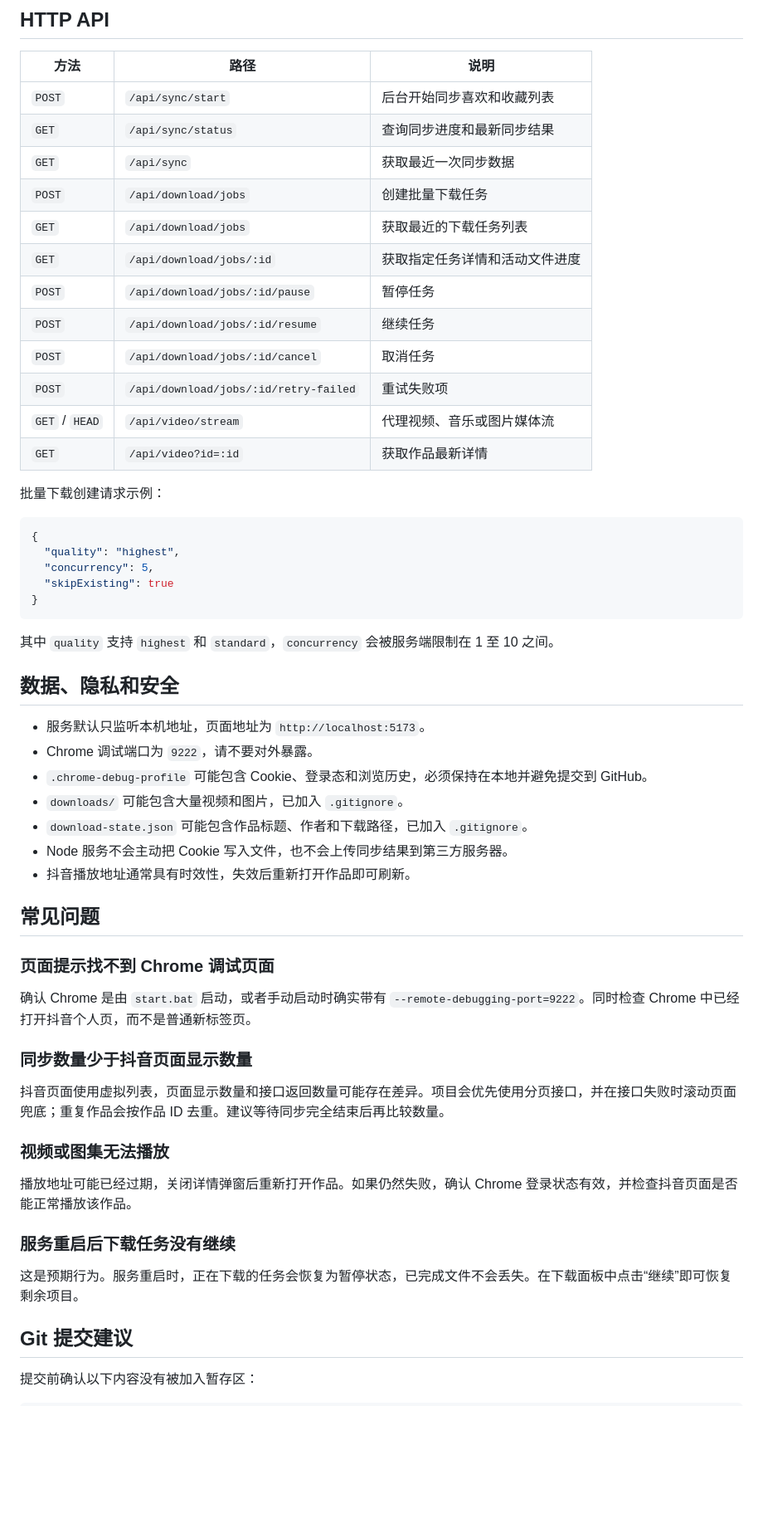
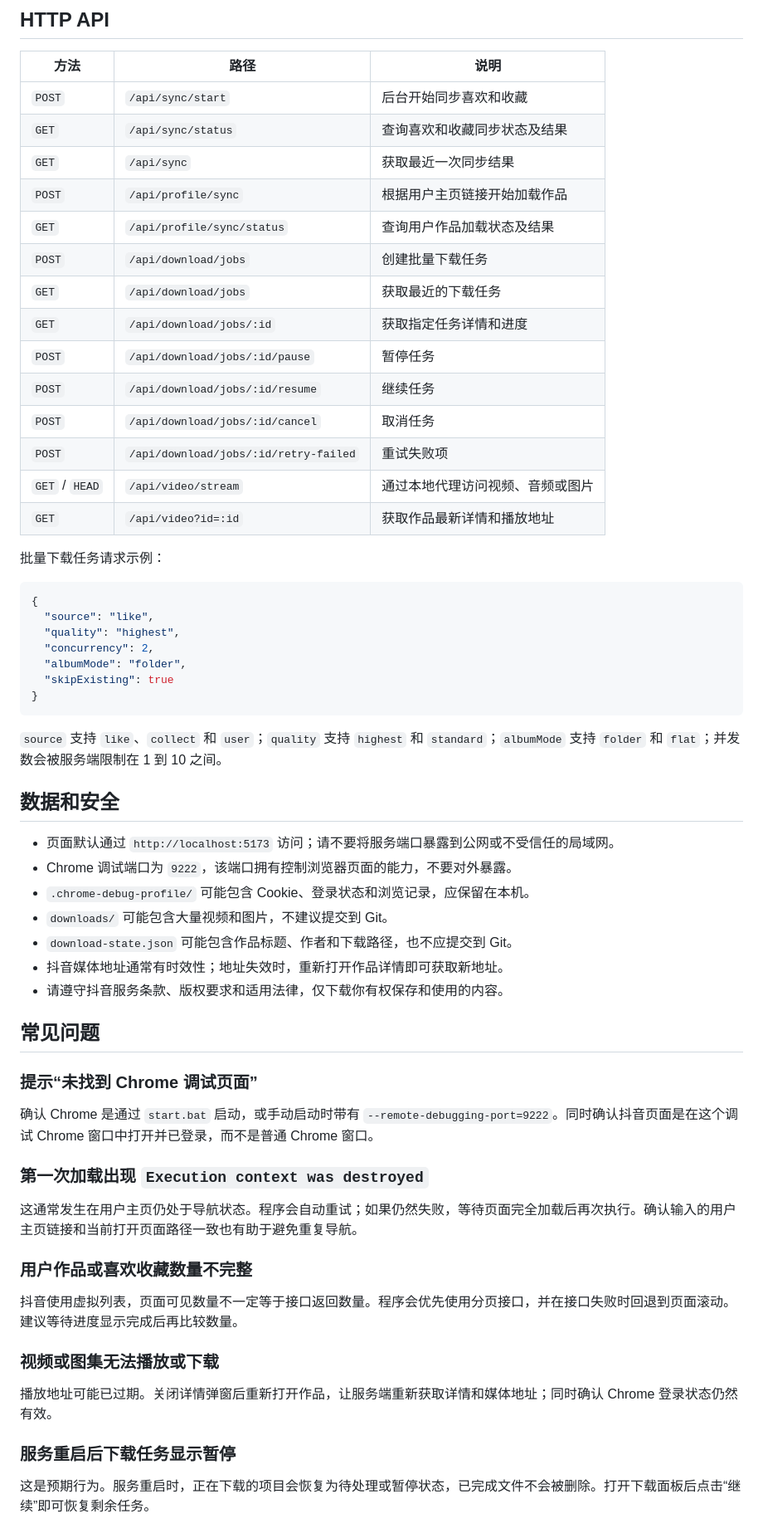
Before and after one commit to 1nbeat/tiktok-ext, a Markdown page: README.md, the part around one of its changes. Shown at 83% size. GitHub-like rendering; blank space fills up the shorter version.

````diff
--- a/README.md
+++ b/README.md
@@ -191,60 +165,64 @@ http://localhost:5173
 
 | 方法 | 路径 | 说明 |
 | --- | --- | --- |
-| `POST` | `/api/sync/start` | 后台开始同步喜欢和收藏列表 |
-| `GET` | `/api/sync/status` | 查询同步进度和最新同步结果 |
-| `GET` | `/api/sync` | 获取最近一次同步数据 |
+| `POST` | `/api/sync/start` | 后台开始同步喜欢和收藏 |
+| `GET` | `/api/sync/status` | 查询喜欢和收藏同步状态及结果 |
+| `GET` | `/api/sync` | 获取最近一次同步结果 |
+| `POST` | `/api/profile/sync` | 根据用户主页链接开始加载作品 |
+| `GET` | `/api/profile/sync/status` | 查询用户作品加载状态及结果 |
 | `POST` | `/api/download/jobs` | 创建批量下载任务 |
-| `GET` | `/api/download/jobs` | 获取最近的下载任务列表 |
-| `GET` | `/api/download/jobs/:id` | 获取指定任务详情和活动文件进度 |
+| `GET` | `/api/download/jobs` | 获取最近的下载任务 |
+| `GET` | `/api/download/jobs/:id` | 获取指定任务详情和进度 |
 | `POST` | `/api/download/jobs/:id/pause` | 暂停任务 |
 | `POST` | `/api/download/jobs/:id/resume` | 继续任务 |
 | `POST` | `/api/download/jobs/:id/cancel` | 取消任务 |
 | `POST` | `/api/download/jobs/:id/retry-failed` | 重试失败项 |
-| `GET` / `HEAD` | `/api/video/stream` | 代理视频、音乐或图片媒体流 |
-| `GET` | `/api/video?id=:id` | 获取作品最新详情 |
+| `GET` / `HEAD` | `/api/video/stream` | 通过本地代理访问视频、音频或图片 |
+| `GET` | `/api/video?id=:id` | 获取作品最新详情和播放地址 |
 
-批量下载创建请求示例：
+批量下载任务请求示例：
 
 ```json
 {
+  "source": "like",
   "quality": "highest",
-  "concurrency": 5,
+  "concurrency": 2,
+  "albumMode": "folder",
   "skipExisting": true
 }
 ```
 
-其中 `quality` 支持 `highest` 和 `standard`，`concurrency` 会被服务端限制在 1 至 10 之间。
+`source` 支持 `like`、`collect` 和 `user`；`quality` 支持 `highest` 和 `standard`；`albumMode` 支持 `folder` 和 `flat`；并发数会被服务端限制在 1 到 10 之间。
 
-## 数据、隐私和安全
+## 数据和安全
 
-- 服务默认只监听本机地址，页面地址为 `http://localhost:5173`。
-- Chrome 调试端口为 `9222`，请不要对外暴露。
-- `.chrome-debug-profile` 可能包含 Cookie、登录态和浏览历史，必须保持在本地并避免提交到 GitHub。
-- `downloads/` 可能包含大量视频和图片，已加入 `.gitignore`。
-- `download-state.json` 可能包含作品标题、作者和下载路径，已加入 `.gitignore`。
-- Node 服务不会主动把 Cookie 写入文件，也不会上传同步结果到第三方服务器。
-- 抖音播放地址通常具有时效性，失效后重新打开作品即可刷新。
+- 页面默认通过 `http://localhost:5173` 访问；请不要将服务端口暴露到公网或不受信任的局域网。
+- Chrome 调试端口为 `9222`，该端口拥有控制浏览器页面的能力，不要对外暴露。
+- `.chrome-debug-profile/` 可能包含 Cookie、登录状态和浏览记录，应保留在本机。
+- `downloads/` 可能包含大量视频和图片，不建议提交到 Git。
+- `download-state.json` 可能包含作品标题、作者和下载路径，也不应提交到 Git。
+- 抖音媒体地址通常有时效性；地址失效时，重新打开作品详情即可获取新地址。
+- 请遵守抖音服务条款、版权要求和适用法律，仅下载你有权保存和使用的内容。
 
 ## 常见问题
 
-### 页面提示找不到 Chrome 调试页面
+### 提示“未找到 Chrome 调试页面”
 
-确认 Chrome 是由 `start.bat` 启动，或者手动启动时确实带有 `--remote-debugging-port=9222`。同时检查 Chrome 中已经打开抖音个人页，而不是普通新标签页。
+确认 Chrome 是通过 `start.bat` 启动，或手动启动时带有 `--remote-debugging-port=9222`。同时确认抖音页面是在这个调试 Chrome 窗口中打开并已登录，而不是普通 Chrome 窗口。
 
-### 同步数量少于抖音页面显示数量
+### 第一次加载出现 `Execution context was destroyed`
 
-抖音页面使用虚拟列表，页面显示数量和接口返回数量可能存在差异。项目会优先使用分页接口，并在接口失败时滚动页面兜底；重复作品会按作品 ID 去重。建议等待同步完全结束后再比较数量。
+这通常发生在用户主页仍处于导航状态。程序会自动重试；如果仍然失败，等待页面完全加载后再次执行。确认输入的用户主页链接和当前打开页面路径一致也有助于避免重复导航。
 
-### 视频或图集无法播放
+### 用户作品或喜欢收藏数量不完整
 
-播放地址可能已经过期，关闭详情弹窗后重新打开作品。如果仍然失败，确认 Chrome 登录状态有效，并检查抖音页面是否能正常播放该作品。
+抖音使用虚拟列表，页面可见数量不一定等于接口返回数量。程序会优先使用分页接口，并在接口失败时回退到页面滚动。建议等待进度显示完成后再比较数量。
 
-### 服务重启后下载任务没有继续
+### 视频或图集无法播放或下载
 
-这是预期行为。服务重启时，正在下载的任务会恢复为暂停状态，已完成文件不会丢失。在下载面板中点击“继续”即可恢复剩余项目。
+播放地址可能已过期。关闭详情弹窗后重新打开作品，让服务端重新获取详情和媒体地址；同时确认 Chrome 登录状态仍然有效。
 
-## Git 提交建议
+### 服务重启后下载任务显示暂停
 
-提交前确认以下内容没有被加入暂存区：
+这是预期行为。服务重启时，正在下载的项目会恢复为待处理或暂停状态，已完成文件不会被删除。打开下载面板后点击“继续”即可恢复剩余任务。
 
````
Also changed, not shown: other parts of README.md (+121 -144 lines).
